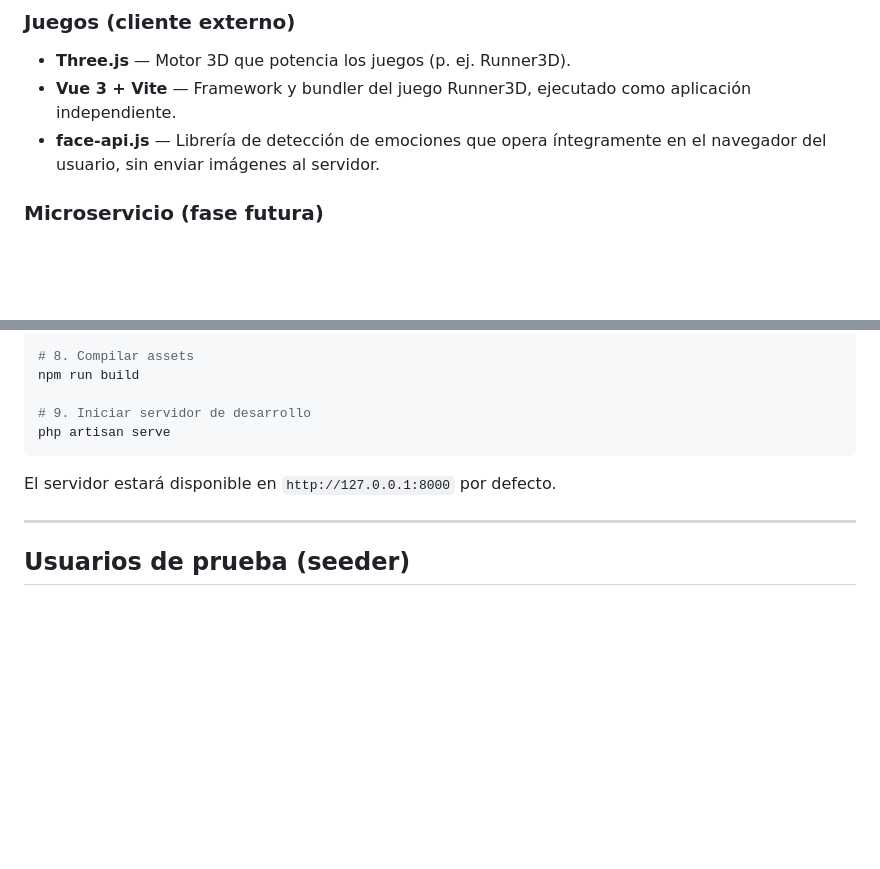
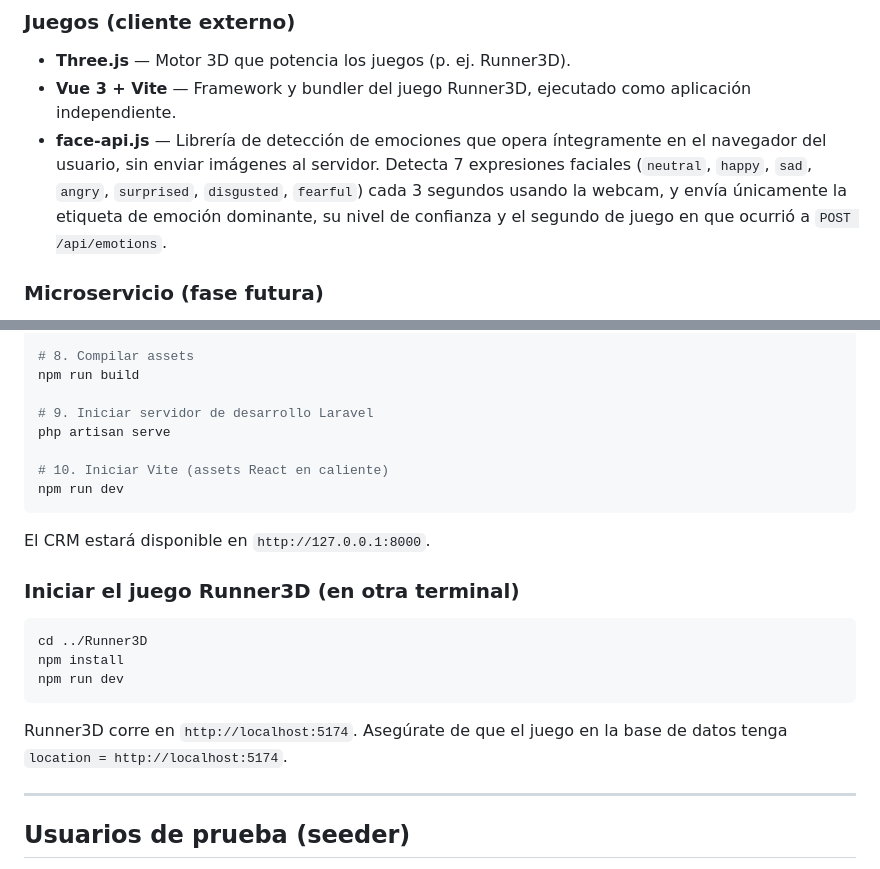
Before and after one commit to Kevcasled/Laravel_Juegos, a Markdown page: README.md, 2 parts joined by grey strips. Rendered like a GitHub page; blank space fills up the shorter version.

Commit message:
ultimo cambio readme

````diff
--- a/README.md
+++ b/README.md
@@ -32,7 +32,7 @@ Ambas visiones conviven en el mismo proyecto Laravel: el CRM utiliza Inertia.js
 
 - **Three.js** — Motor 3D que potencia los juegos (p. ej. Runner3D).
 - **Vue 3 + Vite** — Framework y bundler del juego Runner3D, ejecutado como aplicación independiente.
-- **face-api.js** — Librería de detección de emociones que opera íntegramente en el navegador del usuario, sin enviar imágenes al servidor.
+- **face-api.js** — Librería de detección de emociones que opera íntegramente en el navegador del usuario, sin enviar imágenes al servidor. Detecta 7 expresiones faciales (`neutral`, `happy`, `sad`, `angry`, `surprised`, `disgusted`, `fearful`) cada 3 segundos usando la webcam, y envía únicamente la etiqueta de emoción dominante, su nivel de confianza y el segundo de juego en que ocurrió a `POST /api/emotions`.
 
 ### Microservicio (fase futura)
 
@@ -229,11 +229,24 @@ php artisan migrate --seed
 # 8. Compilar assets
 npm run build
 
-# 9. Iniciar servidor de desarrollo
+# 9. Iniciar servidor de desarrollo Laravel
 php artisan serve
+
+# 10. Iniciar Vite (assets React en caliente)
+npm run dev
 ```
 
-El servidor estará disponible en `http://127.0.0.1:8000` por defecto.
+El CRM estará disponible en `http://127.0.0.1:8000`.
+
+### Iniciar el juego Runner3D (en otra terminal)
+
+```bash
+cd ../Runner3D
+npm install
+npm run dev
+```
+
+Runner3D corre en `http://localhost:5174`. Asegúrate de que el juego en la base de datos tenga `location = http://localhost:5174`.
 
 ---
 
````
